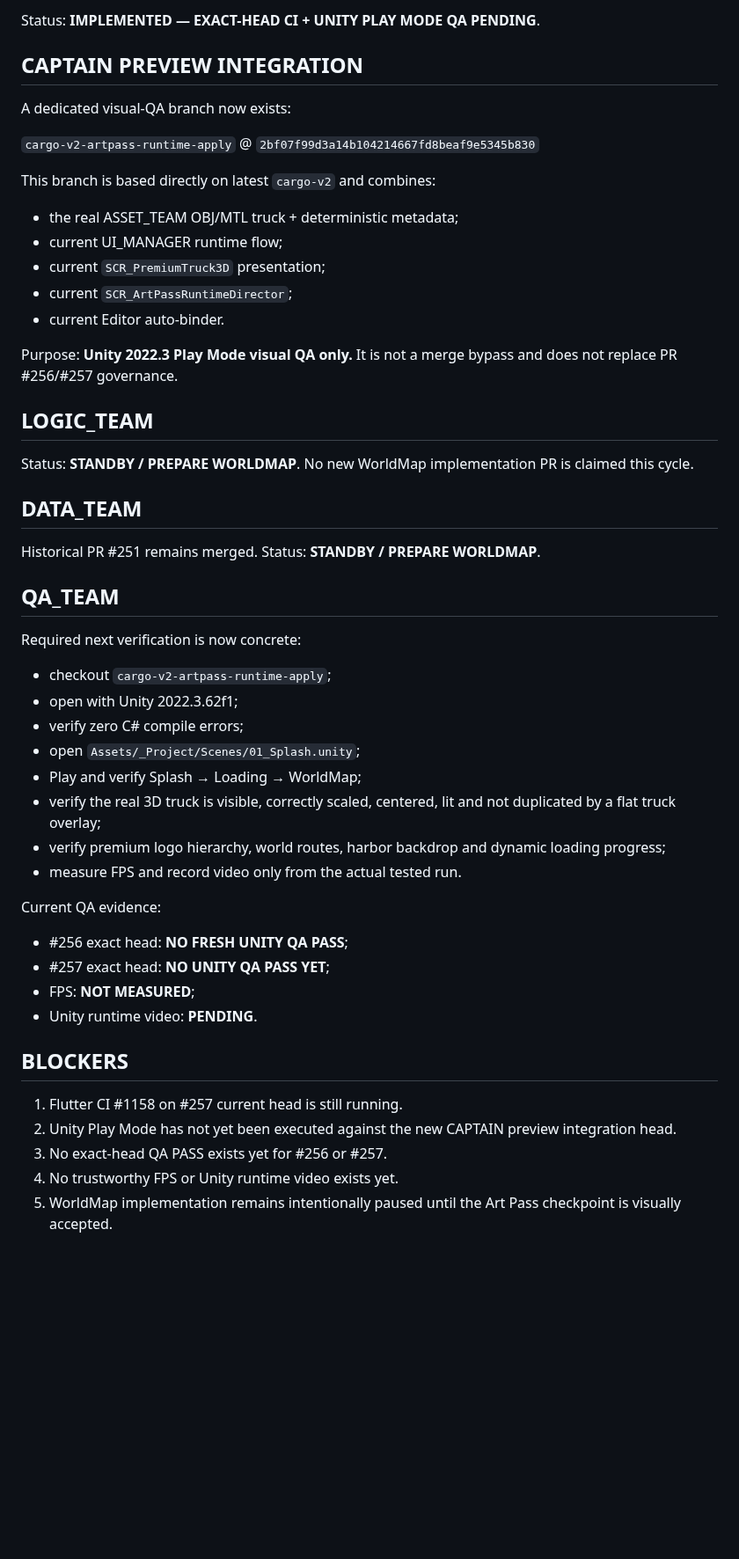
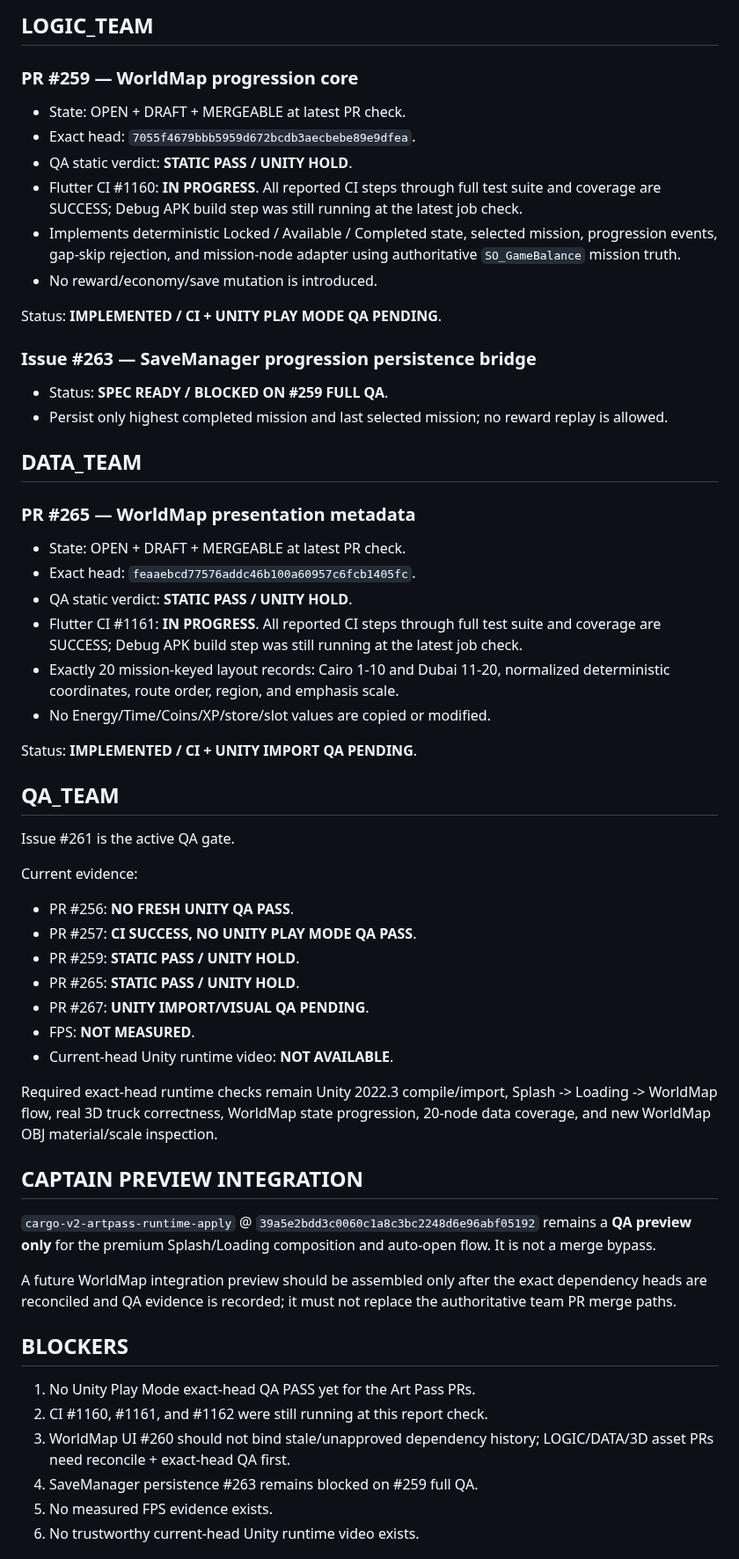
Before and after one commit to walidatiyaai2025-gif/CARGame, a Markdown page: docs/PROGRESS_REPORT.md, the part around one of its changes. Shown at 88% size. Rendered like a GitHub page; blank space fills up the shorter version.

Commit message:
[CARGO V2][COMMAND_CENTER] Report hour 15 and active playable WorldMap work

```diff
--- a/docs/PROGRESS_REPORT.md
+++ b/docs/PROGRESS_REPORT.md
@@ -34,47 +46,54 @@ New implementation in this cycle:
 
-Status: **IMPLEMENTED — EXACT-HEAD CI + UNITY PLAY MODE QA PENDING**.
+## LOGIC_TEAM
+### PR #259 — WorldMap progression core
+- State: OPEN + DRAFT + MERGEABLE at latest PR check.
+- Exact head: `7055f4679bbb5959d672bcdb3aecbebe89e9dfea`.
+- QA static verdict: **STATIC PASS / UNITY HOLD**.
+- Flutter CI #1160: **IN PROGRESS**. All reported CI steps through full test suite and coverage are SUCCESS; Debug APK build step was still running at the latest job check.
+- Implements deterministic Locked / Available / Completed state, selected mission, progression events, gap-skip rejection, and mission-node adapter using authoritative `SO_GameBalance` mission truth.
+- No reward/economy/save mutation is introduced.
+
+Status: **IMPLEMENTED / CI + UNITY PLAY MODE QA PENDING**.
+
+### Issue #263 — SaveManager progression persistence bridge
+- Status: **SPEC READY / BLOCKED ON #259 FULL QA**.
+- Persist only highest completed mission and last selected mission; no reward replay is allowed.
+
+## DATA_TEAM
+### PR #265 — WorldMap presentation metadata
+- State: OPEN + DRAFT + MERGEABLE at latest PR check.
+- Exact head: `feaaebcd77576addc46b100a60957c6fcb1405fc`.
+- QA static verdict: **STATIC PASS / UNITY HOLD**.
+- Flutter CI #1161: **IN PROGRESS**. All reported CI steps through full test suite and coverage are SUCCESS; Debug APK build step was still running at the latest job check.
+- Exactly 20 mission-keyed layout records: Cairo 1-10 and Dubai 11-20, normalized deterministic coordinates, route order, region, and emphasis scale.
+- No Energy/Time/Coins/XP/store/slot values are copied or modified.
+
+Status: **IMPLEMENTED / CI + UNITY IMPORT QA PENDING**.
+
+## QA_TEAM
+Issue #261 is the active QA gate.
+
+Current evidence:
+- PR #256: **NO FRESH UNITY QA PASS**.
+- PR #257: **CI SUCCESS, NO UNITY PLAY MODE QA PASS**.
+- PR #259: **STATIC PASS / UNITY HOLD**.
+- PR #265: **STATIC PASS / UNITY HOLD**.
+- PR #267: **UNITY IMPORT/VISUAL QA PENDING**.
+- FPS: **NOT MEASURED**.
+- Current-head Unity runtime video: **NOT AVAILABLE**.
+
+Required exact-head runtime checks remain Unity 2022.3 compile/import, Splash -> Loading -> WorldMap flow, real 3D truck correctness, WorldMap state progression, 20-node data coverage, and new WorldMap OBJ material/scale inspection.
 
 ## CAPTAIN PREVIEW INTEGRATION
-A dedicated visual-QA branch now exists:
+`cargo-v2-artpass-runtime-apply` @ `39a5e2bdd3c0060c1a8c3bc2248d6e96abf05192` remains a **QA preview only** for the premium Splash/Loading composition and auto-open flow. It is not a merge bypass.
 
-`cargo-v2-artpass-runtime-apply` @ `2bf07f99d3a14b104214667fd8beaf9e5345b830`
-
-This branch is based directly on latest `cargo-v2` and combines:
-- the real ASSET_TEAM OBJ/MTL truck + deterministic metadata;
-- current UI_MANAGER runtime flow;
-- current `SCR_PremiumTruck3D` presentation;
-- current `SCR_ArtPassRuntimeDirector`;
-- current Editor auto-binder.
-
-Purpose: **Unity 2022.3 Play Mode visual QA only.** It is not a merge bypass and does not replace PR #256/#257 governance.
-
-## LOGIC_TEAM
-Status: **STANDBY / PREPARE WORLDMAP**. No new WorldMap implementation PR is claimed this cycle.
-
-## DATA_TEAM
-Historical PR #251 remains merged. Status: **STANDBY / PREPARE WORLDMAP**.
-
-## QA_TEAM
-Required next verification is now concrete:
-- checkout `cargo-v2-artpass-runtime-apply`;
-- open with Unity 2022.3.62f1;
-- verify zero C# compile errors;
-- open `Assets/_Project/Scenes/01_Splash.unity`;
-- Play and verify Splash → Loading → WorldMap;
-- verify the real 3D truck is visible, correctly scaled, centered, lit and not duplicated by a flat truck overlay;
-- verify premium logo hierarchy, world routes, harbor backdrop and dynamic loading progress;
-- measure FPS and record video only from the actual tested run.
-
-Current QA evidence:
-- #256 exact head: **NO FRESH UNITY QA PASS**;
-- #257 exact head: **NO UNITY QA PASS YET**;
-- FPS: **NOT MEASURED**;
-- Unity runtime video: **PENDING**.
+A future WorldMap integration preview should be assembled only after the exact dependency heads are reconciled and QA evidence is recorded; it must not replace the authoritative team PR merge paths.
 
 ## BLOCKERS
-1. Flutter CI #1158 on #257 current head is still running.
-2. Unity Play Mode has not yet been executed against the new CAPTAIN preview integration head.
-3. No exact-head QA PASS exists yet for #256 or #257.
-4. No trustworthy FPS or Unity runtime video exists yet.
-5. WorldMap implementation remains intentionally paused until the Art Pass checkpoint is visually accepted.
+1. No Unity Play Mode exact-head QA PASS yet for the Art Pass PRs.
+2. CI #1160, #1161, and #1162 were still running at this report check.
+3. WorldMap UI #260 should not bind stale/unapproved dependency history; LOGIC/DATA/3D asset PRs need reconcile + exact-head QA first.
+4. SaveManager persistence #263 remains blocked on #259 full QA.
+5. No measured FPS evidence exists.
+6. No trustworthy current-head Unity runtime video exists.
 
```
Also changed, not shown: other parts of docs/PROGRESS_REPORT.md (+46 -30 lines).
